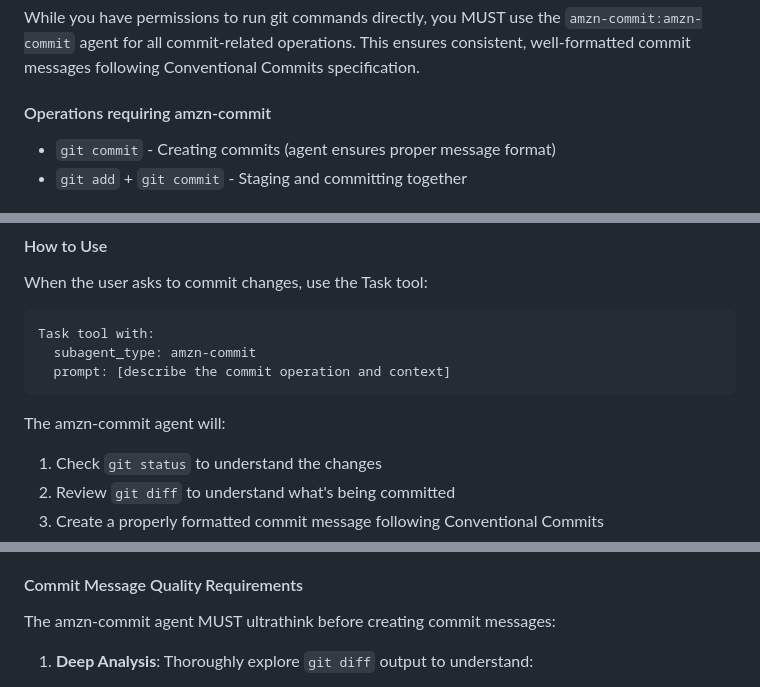
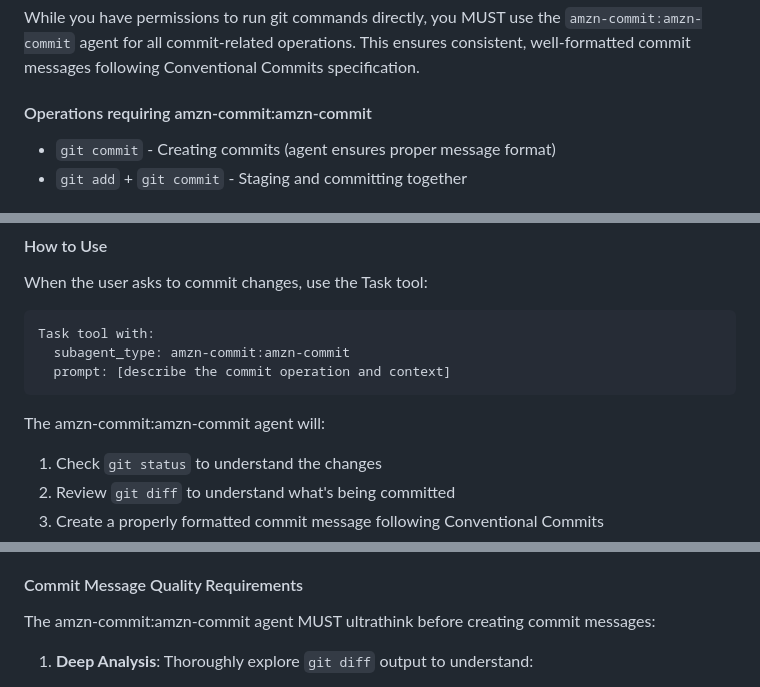
Before and after one commit to benjsnellings/dotfiles, a Markdown page: dot_claude/steering/git-steering.md, 3 parts joined by grey strips. Drawn GitHub-style.

Commit message:
Update .claude/steering/git-steering.md

````diff
--- a/dot_claude/steering/git-steering.md
+++ b/dot_claude/steering/git-steering.md
@@ -4,7 +4,7 @@
 
 While you have permissions to run git commands directly, you MUST use the `amzn-commit:amzn-commit` agent for all commit-related operations. This ensures consistent, well-formatted commit messages following Conventional Commits specification.
 
-#### Operations requiring amzn-commit
+#### Operations requiring amzn-commit:amzn-commit
 - `git commit` - Creating commits (agent ensures proper message format)
 - `git add` + `git commit` - Staging and committing together
 
@@ -20,11 +20,11 @@ When the user asks to commit changes, use the Task tool:
 
 ```
 Task tool with:
-  subagent_type: amzn-commit
+  subagent_type: amzn-commit:amzn-commit
   prompt: [describe the commit operation and context]
 ```
 
-The amzn-commit agent will:
+The amzn-commit:amzn-commit agent will:
 1. Check `git status` to understand the changes
 2. Review `git diff` to understand what's being committed
 3. Create a properly formatted commit message following Conventional Commits
@@ -65,7 +65,7 @@ All commit messages MUST follow the Conventional Commits format:
 
 #### Commit Message Quality Requirements
 
-The amzn-commit agent MUST ultrathink before creating commit messages:
+The amzn-commit:amzn-commit agent MUST ultrathink before creating commit messages:
 
 1. **Deep Analysis**: Thoroughly explore `git diff` output to understand:
    - What files were changed and why
````
